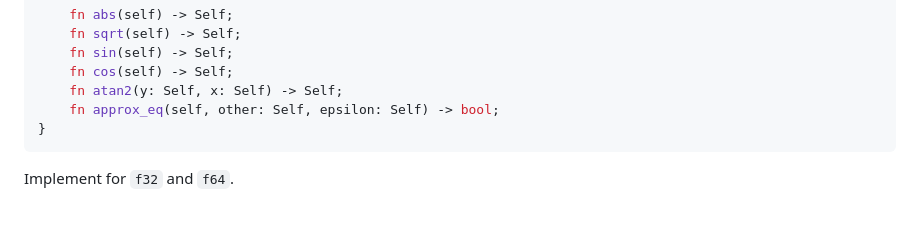
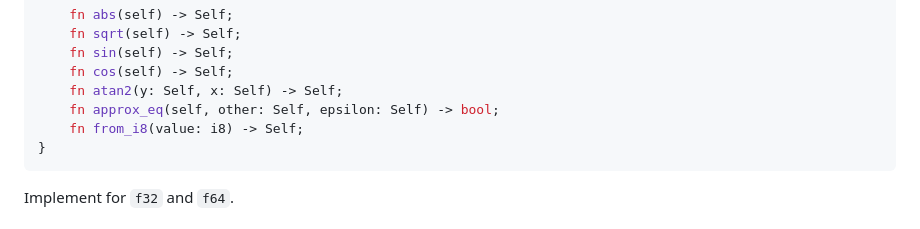
Before and after one commit to DevonMorris/clifford, a Markdown page: docs/prd/prd-1-foundation.md, the part around the change. Drawn GitHub-style.

````diff
--- a/docs/prd/prd-1-foundation.md
+++ b/docs/prd/prd-1-foundation.md
@@ -25,6 +25,7 @@ pub trait Float:
     fn cos(self) -> Self;
     fn atan2(y: Self, x: Self) -> Self;
     fn approx_eq(self, other: Self, epsilon: Self) -> bool;
+    fn from_i8(value: i8) -> Self;
 }
 ```
 
````
Also changed, not shown: docs/prd/prd-2-multivector.md (+20 -0 lines).
